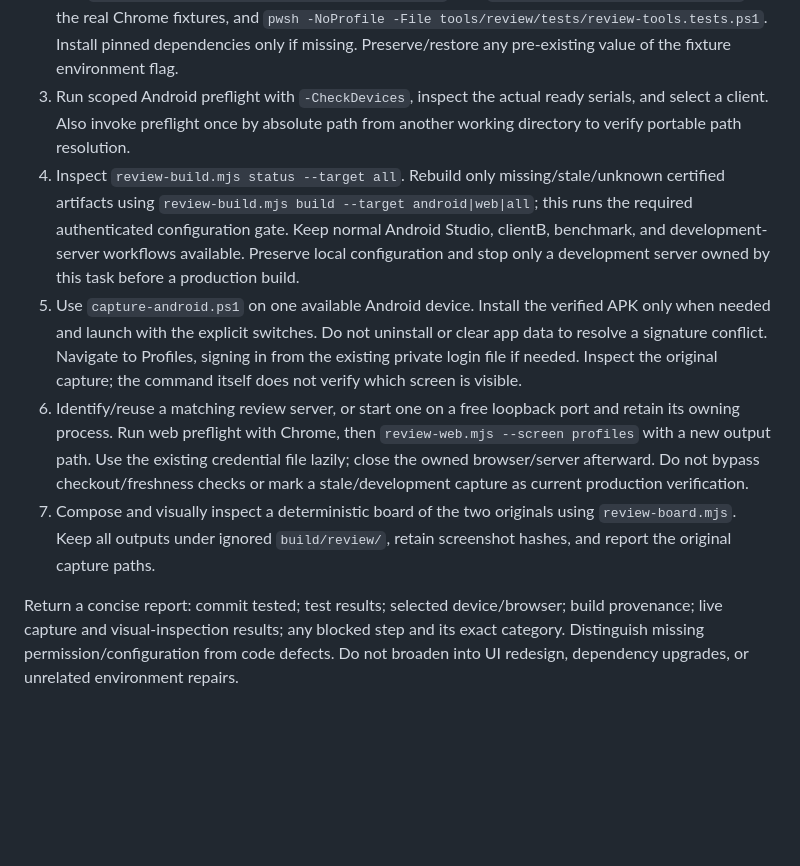
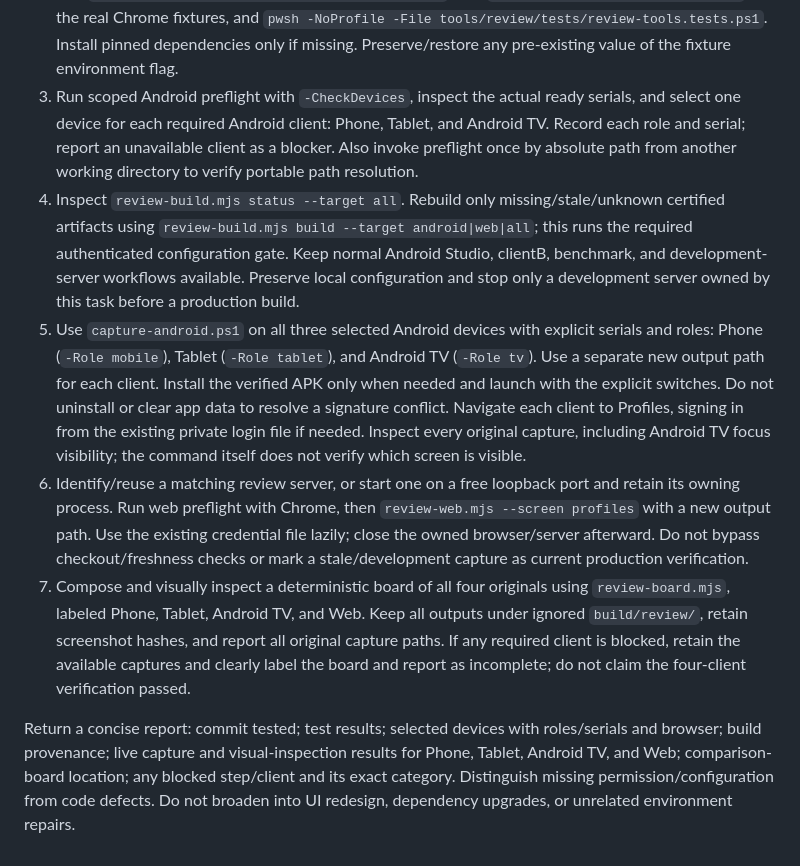
Before and after one commit to nikospamp/StreamCore-TV, a Markdown page: docs/verify-review-tooling-pc2.md, the part around the change. GitHub-like rendering; blank space fills up the shorter version.

Commit message:
docs: require review captures for all four clients

```diff
--- a/docs/verify-review-tooling-pc2.md
+++ b/docs/verify-review-tooling-pc2.md
@@ -13,23 +13,30 @@ Read them locally when login is needed; never print, commit, copy into artifacts
 2. Run `npm --prefix webApp/e2e run test:review-tools` with `STREAMCORE_REVIEW_BROWSER_TEST=1` for the real Chrome
    fixtures, and `pwsh -NoProfile -File tools/review/tests/review-tools.tests.ps1`. Install pinned dependencies only
    if missing. Preserve/restore any pre-existing value of the fixture environment flag.
-3. Run scoped Android preflight with `-CheckDevices`, inspect the actual ready serials, and select a client. Also
-   invoke preflight once by absolute path from another working directory to verify portable path resolution.
+3. Run scoped Android preflight with `-CheckDevices`, inspect the actual ready serials, and select one device for
+   each required Android client: Phone, Tablet, and Android TV. Record each role and serial; report an unavailable
+   client as a blocker. Also invoke preflight once by absolute path from another working directory to verify
+   portable path resolution.
 4. Inspect `review-build.mjs status --target all`. Rebuild only missing/stale/unknown certified artifacts using
    `review-build.mjs build --target android|web|all`; this runs the required authenticated configuration gate.
    Keep normal Android Studio, clientB, benchmark, and development-server workflows available. Preserve local
    configuration and stop only a development server owned by this task before a production build.
-5. Use `capture-android.ps1` on one available Android device. Install the verified APK only when needed and launch
-   with the explicit switches. Do not uninstall or clear app data to resolve a signature conflict. Navigate to
-   Profiles, signing in from the existing private login file if needed. Inspect the original capture; the command
-   itself does not verify which screen is visible.
+5. Use `capture-android.ps1` on all three selected Android devices with explicit serials and roles: Phone
+   (`-Role mobile`), Tablet (`-Role tablet`), and Android TV (`-Role tv`). Use a separate new output path for each
+   client. Install the verified APK only when needed and launch with the explicit switches. Do not uninstall or
+   clear app data to resolve a signature conflict. Navigate each client to Profiles, signing in from the existing
+   private login file if needed. Inspect every original capture, including Android TV focus visibility; the
+   command itself does not verify which screen is visible.
 6. Identify/reuse a matching review server, or start one on a free loopback port and retain its owning process.
    Run web preflight with Chrome, then `review-web.mjs --screen profiles` with a new output path. Use the existing
    credential file lazily; close the owned browser/server afterward. Do not bypass checkout/freshness checks or
    mark a stale/development capture as current production verification.
-7. Compose and visually inspect a deterministic board of the two originals using `review-board.mjs`. Keep all
-   outputs under ignored `build/review/`, retain screenshot hashes, and report the original capture paths.
+7. Compose and visually inspect a deterministic board of all four originals using `review-board.mjs`, labeled
+   Phone, Tablet, Android TV, and Web. Keep all outputs under ignored `build/review/`, retain screenshot hashes,
+   and report all original capture paths. If any required client is blocked, retain the available captures and
+   clearly label the board and report as incomplete; do not claim the four-client verification passed.
 
-Return a concise report: commit tested; test results; selected device/browser; build provenance; live capture and
-visual-inspection results; any blocked step and its exact category. Distinguish missing permission/configuration
-from code defects. Do not broaden into UI redesign, dependency upgrades, or unrelated environment repairs.
+Return a concise report: commit tested; test results; selected devices with roles/serials and browser; build
+provenance; live capture and visual-inspection results for Phone, Tablet, Android TV, and Web; comparison-board
+location; any blocked step/client and its exact category. Distinguish missing permission/configuration from code
+defects. Do not broaden into UI redesign, dependency upgrades, or unrelated environment repairs.
```
Also changed, not shown: docs/agent-workflow.md (+5 -3 lines).
